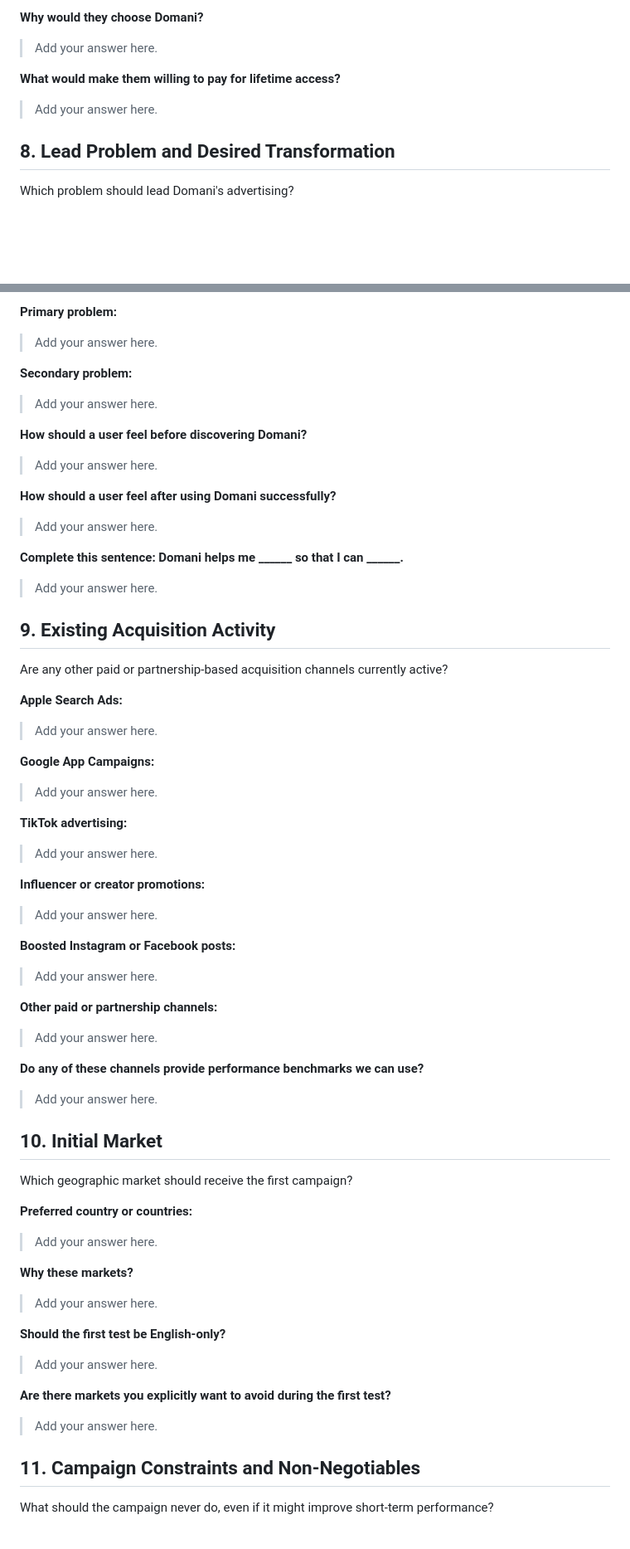
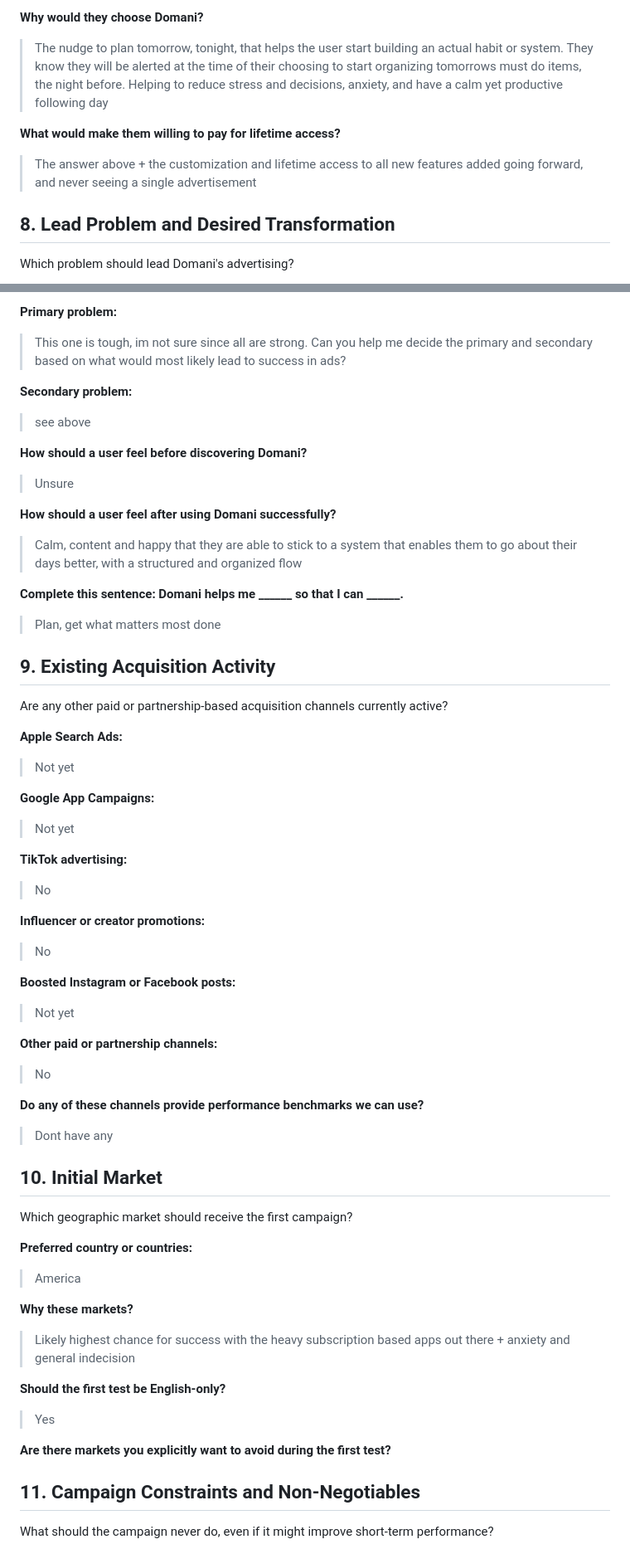
Before and after one commit to pixelverse-studios/domani-app, a Markdown page: docs/planning/meta-ads-campaign-foundation-questionnaire.md, 2 parts joined by grey strips. Shown at 83% size. Rendered like a GitHub page; blank space fills up the shorter version.

```diff
--- a/docs/planning/meta-ads-campaign-foundation-questionnaire.md
+++ b/docs/planning/meta-ads-campaign-foundation-questionnaire.md
@@ -199,11 +199,11 @@ The existing documents mention intentional professionals, anxious achievers, rem
 
 **Why would they choose Domani?**
 
-> Add your answer here.
+> The nudge to plan tomorrow, tonight, that helps the user start building an actual habit or system. They know they will be alerted at the time of their choosing to start organizing tomorrows must do items, the night before. Helping to reduce stress and decisions, anxiety, and have a calm yet productive following day
 
 **What would make them willing to pay for lifetime access?**
 
-> Add your answer here.
+> The answer above + the customization and lifetime access to all new features added going forward, and never seeing a single advertisement
 
 ## 8. Lead Problem and Desired Transformation
 
@@ -220,23 +220,23 @@ Possible starting points include:
 
 **Primary problem:**
 
-> Add your answer here.
+>This one is tough, im not sure since all are strong. Can you help me decide the primary and secondary based on what would most likely lead to success in ads?
 
 **Secondary problem:**
 
-> Add your answer here.
+> see above
 
 **How should a user feel before discovering Domani?**
 
-> Add your answer here.
+> Unsure
 
 **How should a user feel after using Domani successfully?**
 
-> Add your answer here.
+> Calm, content and happy that they are able to stick to a system that enables them to go about their days better, with a structured and organized flow
 
 **Complete this sentence: Domani helps me ______ so that I can ______.**
 
-> Add your answer here.
+> Plan, get what matters most done
 
 ## 9. Existing Acquisition Activity
 
@@ -244,31 +244,31 @@ Are any other paid or partnership-based acquisition channels currently active?
 
 **Apple Search Ads:**
 
-> Add your answer here.
+> Not yet
 
 **Google App Campaigns:**
 
-> Add your answer here.
+> Not yet
 
 **TikTok advertising:**
 
-> Add your answer here.
+> No
 
 **Influencer or creator promotions:**
 
-> Add your answer here.
+> No
 
 **Boosted Instagram or Facebook posts:**
 
-> Add your answer here.
+> Not yet
 
 **Other paid or partnership channels:**
 
-> Add your answer here.
+> No
 
 **Do any of these channels provide performance benchmarks we can use?**
 
-> Add your answer here.
+> Dont have any
 
 ## 10. Initial Market
 
@@ -276,19 +276,19 @@ Which geographic market should receive the first campaign?
 
 **Preferred country or countries:**
 
-> Add your answer here.
+> America
 
 **Why these markets?**
 
-> Add your answer here.
+> Likely highest chance for success with the heavy subscription based apps out there + anxiety and general indecision
 
 **Should the first test be English-only?**
 
-> Add your answer here.
+> Yes
 
 **Are there markets you explicitly want to avoid during the first test?**
 
-> Add your answer here.
+>
 
 ## 11. Campaign Constraints and Non-Negotiables
 
```
Also changed, not shown: other parts of docs/planning/meta-ads-campaign-foundation-questionnaire.md (+40 -40 lines), docs/planning/meta-ads-open-decisions-questionnaire.md (+86 -86 lines).
